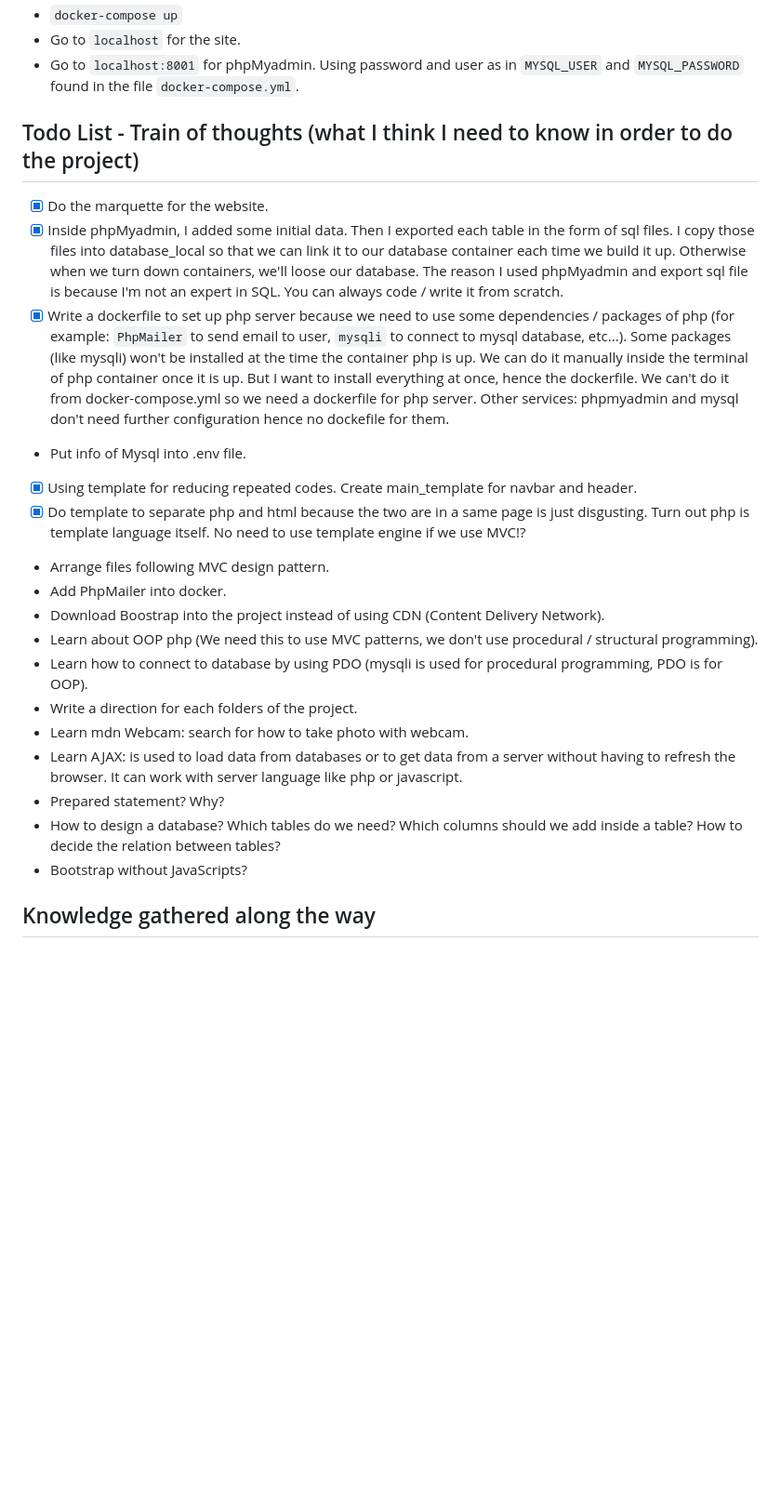
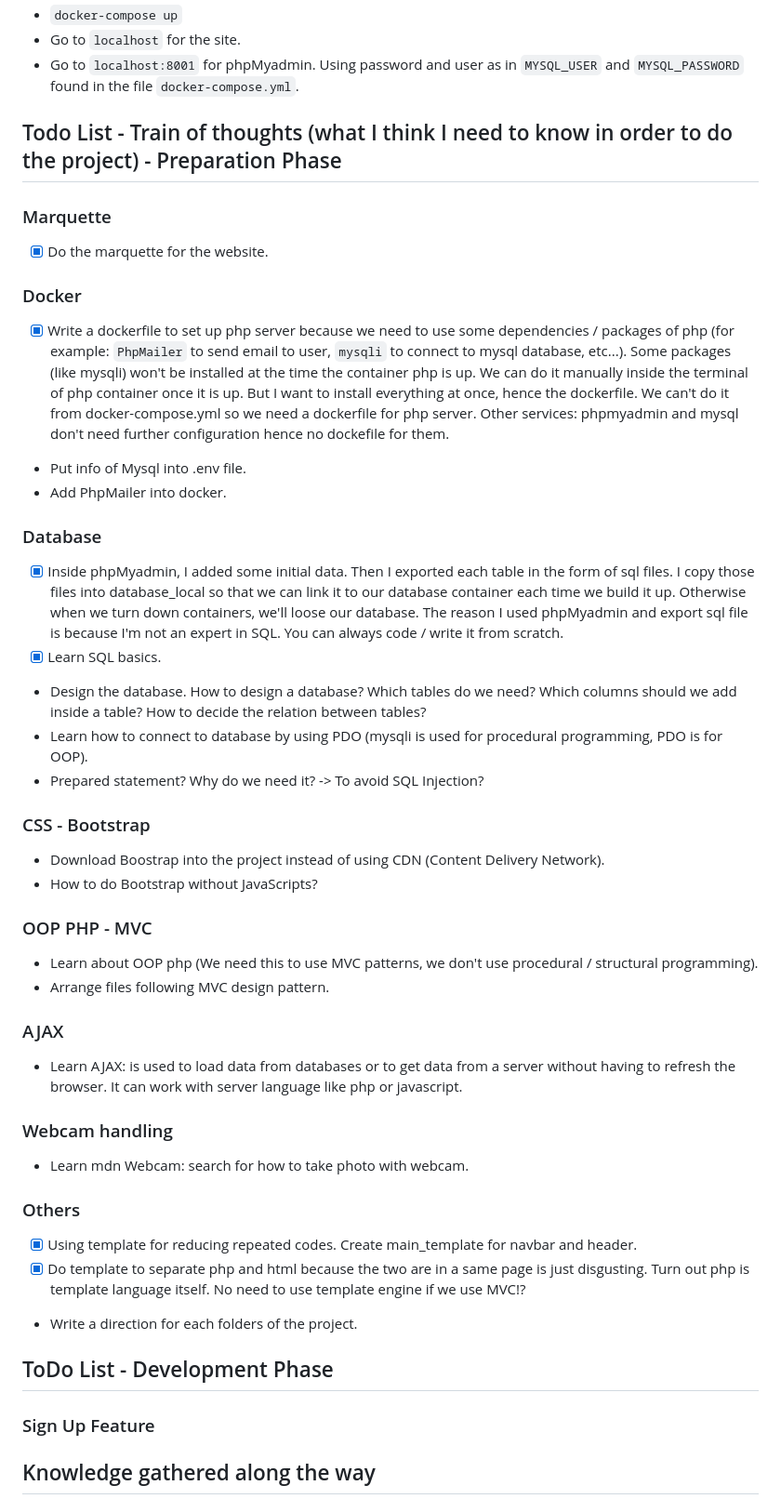
Before and after one commit to thi-nguy/camagru_php, a Markdown page: README.md, the part around the change. Shown: that part at 93% size. Rendered like a GitHub page; blank space fills up the shorter version.

Commit message:
doc: Update README file

```diff
--- a/README.md
+++ b/README.md
@@ -9,25 +9,53 @@ Sending mail by using PHPMailer.
 - Go to `localhost` for the site.
 - Go to `localhost:8001` for phpMyadmin. Using password and user as in `MYSQL_USER` and `MYSQL_PASSWORD` found in the file `docker-compose.yml`.
 
-## Todo List - Train of thoughts (what I think I need to know in order to do the project)
+## Todo List - Train of thoughts (what I think I need to know in order to do the project) - Preparation Phase
+
+### Marquette
 
 - [x] Do the marquette for the website.
-- [x] Inside phpMyadmin, I added some initial data. Then I exported each table in the form of sql files. I copy those files into database_local so that we can link it to our database container each time we build it up. Otherwise when we turn down containers, we'll loose our database. The reason I used phpMyadmin and export sql file is because I'm not an expert in SQL. You can always code / write it from scratch.
+
+### Docker
+
 - [x] Write a dockerfile to set up php server because we need to use some dependencies / packages of php (for example: `PhpMailer` to send email to user, `mysqli` to connect to mysql database, etc...). Some packages (like mysqli) won't be installed at the time the container php is up. We can do it manually inside the terminal of php container once it is up. But I want to install everything at once, hence the dockerfile. We can't do it from docker-compose.yml so we need a dockerfile for php server. Other services: phpmyadmin and mysql don't need further configuration hence no dockefile for them.
 - Put info of Mysql into .env file.
+- Add PhpMailer into docker.
+
+### Database
+
+- [x] Inside phpMyadmin, I added some initial data. Then I exported each table in the form of sql files. I copy those files into database_local so that we can link it to our database container each time we build it up. Otherwise when we turn down containers, we'll loose our database. The reason I used phpMyadmin and export sql file is because I'm not an expert in SQL. You can always code / write it from scratch.
+- [x] Learn SQL basics.
+- Design the database. How to design a database? Which tables do we need? Which columns should we add inside a table? How to decide the relation between tables?
+- Learn how to connect to database by using PDO (mysqli is used for procedural programming, PDO is for OOP).
+- Prepared statement? Why do we need it? -> To avoid SQL Injection?
+
+### CSS - Bootstrap
+
+- Download Boostrap into the project instead of using CDN (Content Delivery Network).
+- How to do Bootstrap without JavaScripts?
+
+### OOP PHP - MVC
+
+- Learn about OOP php (We need this to use MVC patterns, we don't use procedural / structural programming).
+- Arrange files following MVC design pattern.
+
+### AJAX
+
+- Learn AJAX: is used to load data from databases or to get data from a server without having to refresh the browser. It can work with server language like php or javascript.
+
+### Webcam handling
+
+- Learn mdn Webcam: search for how to take photo with webcam.
+
+### Others
+
 - [x] Using template for reducing repeated codes. Create main_template for navbar and header.
 - [x] Do template to separate php and html because the two are in a same page is just disgusting. Turn out php is template language itself. No need to use template engine if we use MVC!?
-- Arrange files following MVC design pattern.
-- Add PhpMailer into docker.
-- Download Boostrap into the project instead of using CDN (Content Delivery Network).
-- Learn about OOP php (We need this to use MVC patterns, we don't use procedural / structural programming).
-- Learn how to connect to database by using PDO (mysqli is used for procedural programming, PDO is for OOP).
 - Write a direction for each folders of the project.
-- Learn mdn Webcam: search for how to take photo with webcam.
-- Learn AJAX: is used to load data from databases or to get data from a server without having to refresh the browser. It can work with server language like php or javascript.
-- Prepared statement? Why?
-- How to design a database? Which tables do we need? Which columns should we add inside a table? How to decide the relation between tables?
-- Bootstrap without JavaScripts?
+
+## ToDo List - Development Phase
+
+### Sign Up Feature
 
 ## Knowledge gathered along the way
 
```
